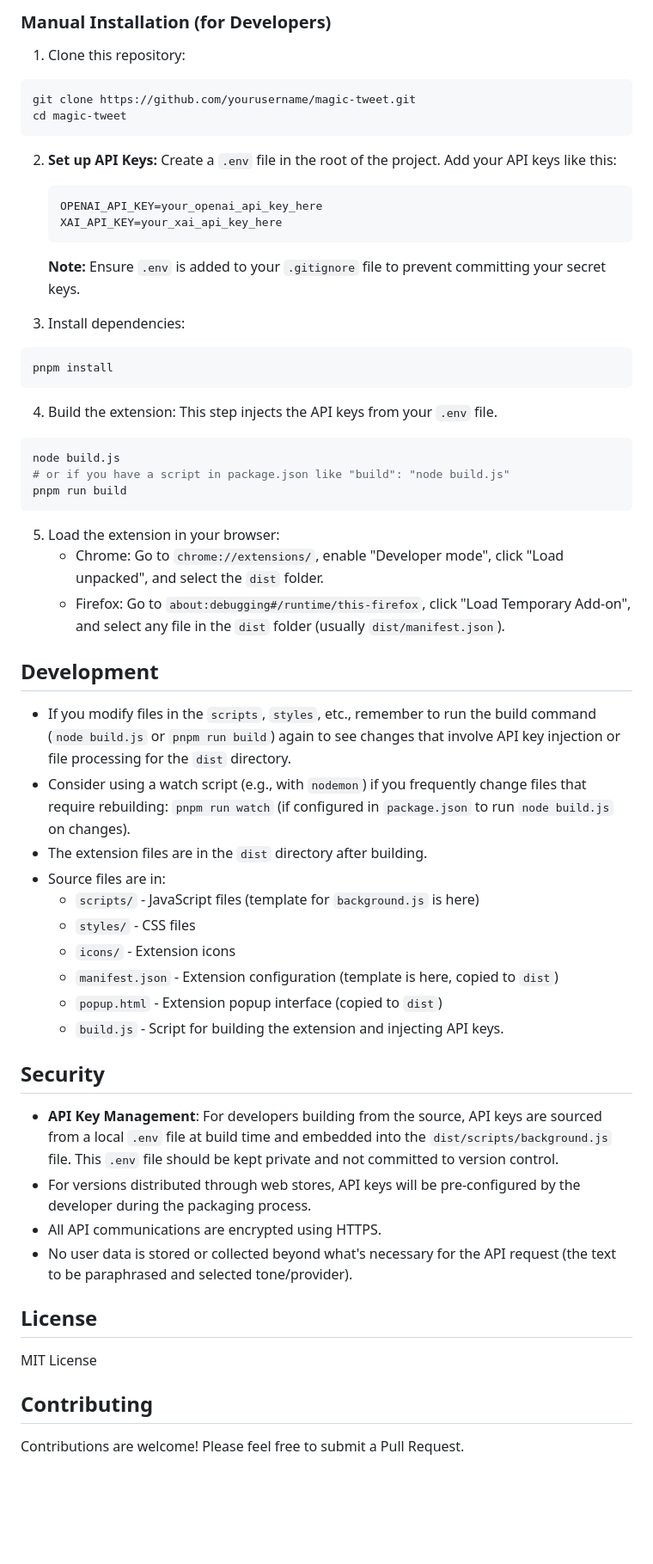
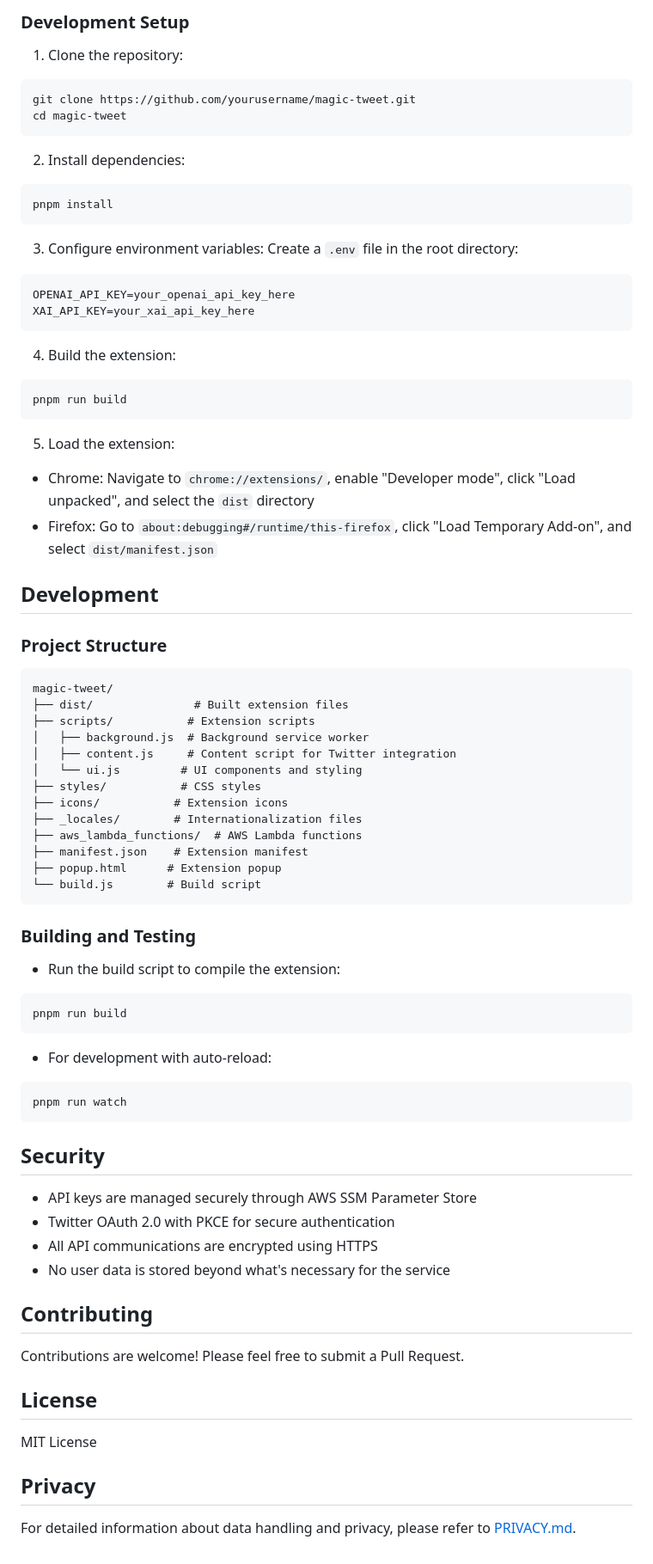
Before and after one commit to MhmdNdri/magicTweet, a Markdown page: README.md, the part around one of its changes. Shown at 86% size. Rendered like a GitHub page; blank space fills up the shorter version.

````diff
--- a/README.md
+++ b/README.md
@@ -24,66 +43,87 @@ A browser extension that suggests paraphrased tweets using AI language models. E
 
-### Manual Installation (for Developers)
+### Development Setup
 
-1. Clone this repository:
+1. Clone the repository:
 
 ```bash
 git clone https://github.com/yourusername/magic-tweet.git
 cd magic-tweet
 ```
 
-2. **Set up API Keys:**
-   Create a `.env` file in the root of the project. Add your API keys like this:
-
-   ```env
-   OPENAI_API_KEY=your_openai_api_key_here
-   XAI_API_KEY=your_xai_api_key_here
-   ```
-
-   **Note:** Ensure `.env` is added to your `.gitignore` file to prevent committing your secret keys.
-
-3. Install dependencies:
+2. Install dependencies:
 
 ```bash
 pnpm install
 ```
 
+3. Configure environment variables:
+   Create a `.env` file in the root directory:
+
+```env
+OPENAI_API_KEY=your_openai_api_key_here
+XAI_API_KEY=your_xai_api_key_here
+```
+
 4. Build the extension:
-   This step injects the API keys from your `.env` file.
 
 ```bash
-node build.js
-# or if you have a script in package.json like "build": "node build.js"
 pnpm run build
 ```
 
-5. Load the extension in your browser:
-   - Chrome: Go to `chrome://extensions/`, enable "Developer mode", click "Load unpacked", and select the `dist` folder.
-   - Firefox: Go to `about:debugging#/runtime/this-firefox`, click "Load Temporary Add-on", and select any file in the `dist` folder (usually `dist/manifest.json`).
+5. Load the extension:
+
+- Chrome: Navigate to `chrome://extensions/`, enable "Developer mode", click "Load unpacked", and select the `dist` directory
+- Firefox: Go to `about:debugging#/runtime/this-firefox`, click "Load Temporary Add-on", and select `dist/manifest.json`
 
 ## Development
 
-- If you modify files in the `scripts`, `styles`, etc., remember to run the build command (`node build.js` or `pnpm run build`) again to see changes that involve API key injection or file processing for the `dist` directory.
-- Consider using a watch script (e.g., with `nodemon`) if you frequently change files that require rebuilding: `pnpm run watch` (if configured in `package.json` to run `node build.js` on changes).
-- The extension files are in the `dist` directory after building.
-- Source files are in:
-  - `scripts/` - JavaScript files (template for `background.js` is here)
-  - `styles/` - CSS files
-  - `icons/` - Extension icons
-  - `manifest.json` - Extension configuration (template is here, copied to `dist`)
-  - `popup.html` - Extension popup interface (copied to `dist`)
-  - `build.js` - Script for building the extension and injecting API keys.
+### Project Structure
+
+```
+magic-tweet/
+├── dist/               # Built extension files
+├── scripts/           # Extension scripts
+│   ├── background.js  # Background service worker
+│   ├── content.js     # Content script for Twitter integration
+│   └── ui.js         # UI components and styling
+├── styles/           # CSS styles
+├── icons/           # Extension icons
+├── _locales/        # Internationalization files
+├── aws_lambda_functions/  # AWS Lambda functions
+├── manifest.json    # Extension manifest
+├── popup.html      # Extension popup
+└── build.js        # Build script
+```
+
+### Building and Testing
+
+- Run the build script to compile the extension:
+
+```bash
+pnpm run build
+```
+
+- For development with auto-reload:
+
+```bash
+pnpm run watch
+```
 
 ## Security
 
-- **API Key Management**: For developers building from the source, API keys are sourced from a local `.env` file at build time and embedded into the `dist/scripts/background.js` file. This `.env` file should be kept private and not committed to version control.
-- For versions distributed through web stores, API keys will be pre-configured by the developer during the packaging process.
-- All API communications are encrypted using HTTPS.
-- No user data is stored or collected beyond what's necessary for the API request (the text to be paraphrased and selected tone/provider).
+- API keys are managed securely through AWS SSM Parameter Store
+- Twitter OAuth 2.0 with PKCE for secure authentication
+- All API communications are encrypted using HTTPS
+- No user data is stored beyond what's necessary for the service
+
+## Contributing
+
+Contributions are welcome! Please feel free to submit a Pull Request.
 
 ## License
 
 MIT License
 
-## Contributing
+## Privacy
 
-Contributions are welcome! Please feel free to submit a Pull Request.
+For detailed information about data handling and privacy, please refer to [PRIVACY.md](PRIVACY.md).
````
Also changed, not shown: other parts of README.md (+29 -10 lines).
